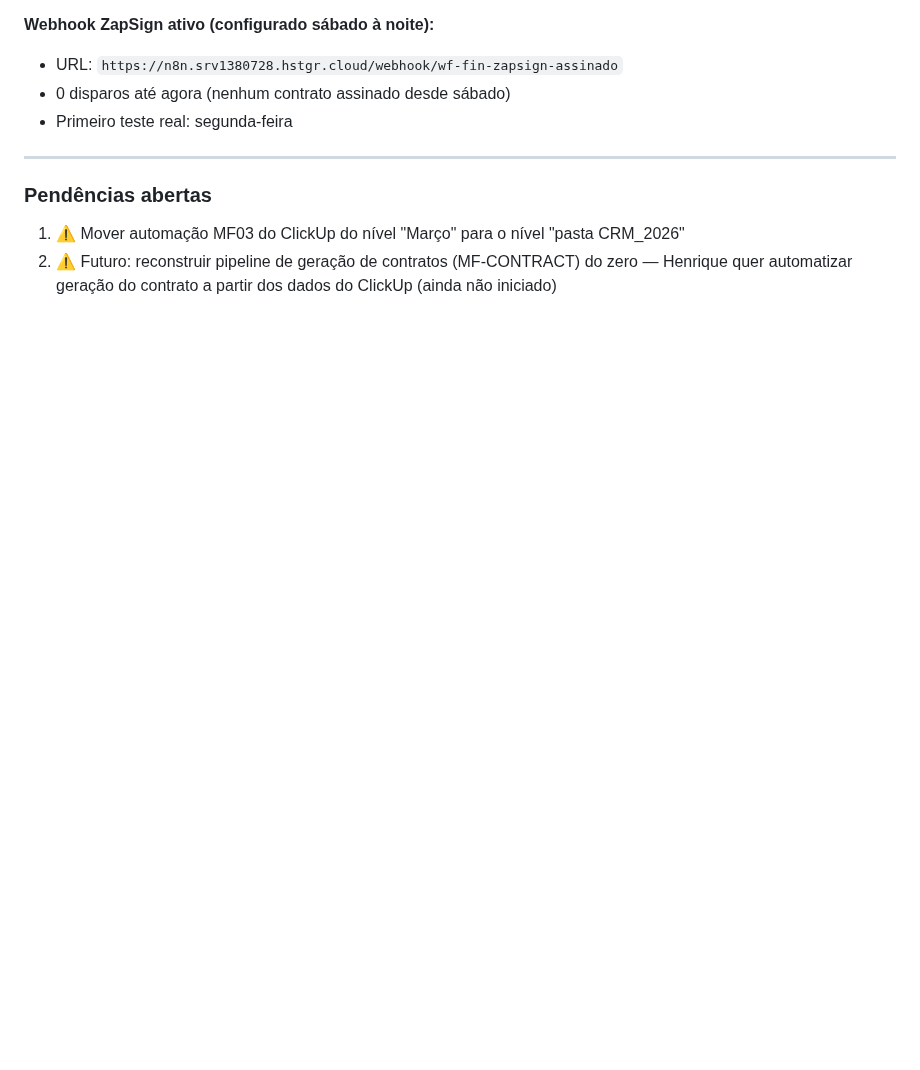
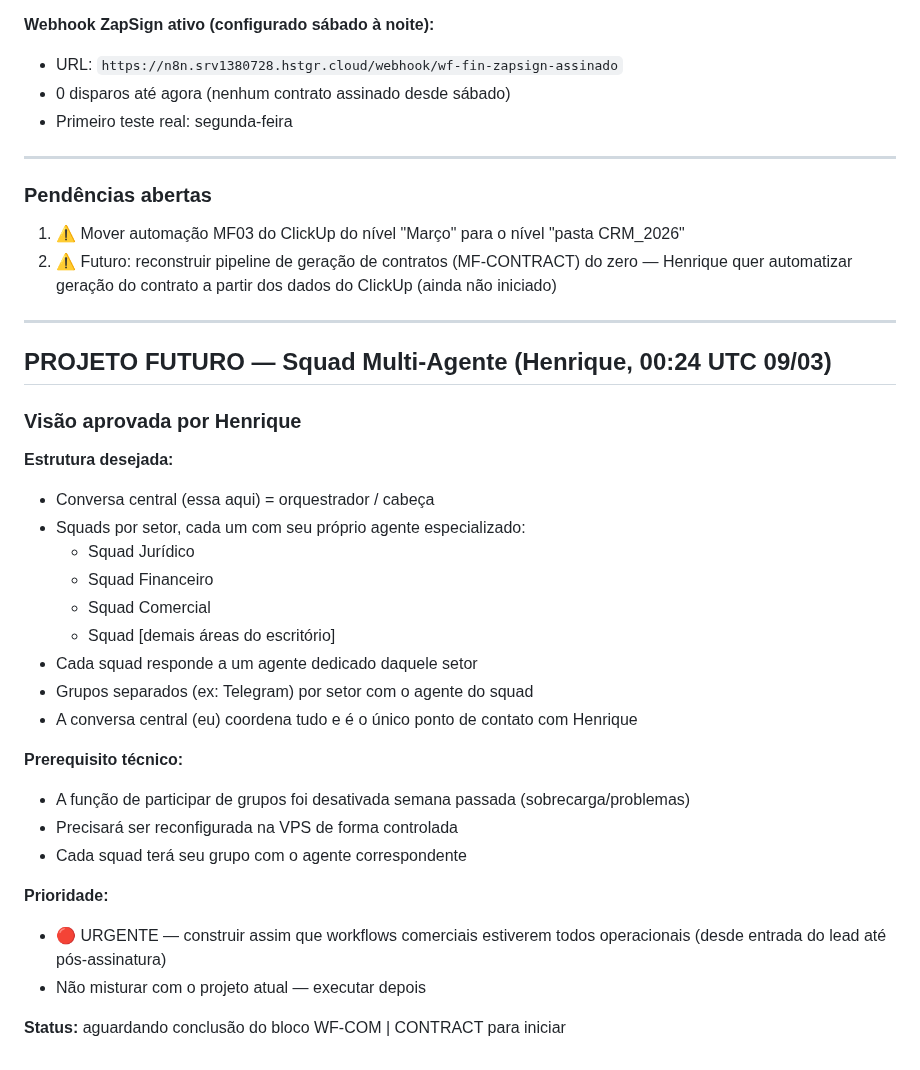
Before and after one commit to henriqueaugusto-ha/Henry.ia, a Markdown page: memory/2026-03-08.md, the part around the change. Drawn GitHub-style; blank space fills up the shorter version.

Commit message:
mem: projeto squad multi-agente por setor — prioridade pós-contratos

```diff
--- a/memory/2026-03-08.md
+++ b/memory/2026-03-08.md
@@ -430,3 +430,31 @@ WF-COM | ADS | MF04 | Envio Automático de Conversão
 
 1. ⚠️ Mover automação MF03 do ClickUp do nível "Março" para o nível "pasta CRM_2026"
 2. ⚠️ Futuro: reconstruir pipeline de geração de contratos (MF-CONTRACT) do zero — Henrique quer automatizar geração do contrato a partir dos dados do ClickUp (ainda não iniciado)
+
+---
+
+## PROJETO FUTURO — Squad Multi-Agente (Henrique, 00:24 UTC 09/03)
+
+### Visão aprovada por Henrique
+
+**Estrutura desejada:**
+- Conversa central (essa aqui) = orquestrador / cabeça
+- Squads por setor, cada um com seu próprio agente especializado:
+  - Squad Jurídico
+  - Squad Financeiro
+  - Squad Comercial
+  - Squad [demais áreas do escritório]
+- Cada squad responde a um agente dedicado daquele setor
+- Grupos separados (ex: Telegram) por setor com o agente do squad
+- A conversa central (eu) coordena tudo e é o único ponto de contato com Henrique
+
+**Prerequisito técnico:**
+- A função de participar de grupos foi desativada semana passada (sobrecarga/problemas)
+- Precisará ser reconfigurada na VPS de forma controlada
+- Cada squad terá seu grupo com o agente correspondente
+
+**Prioridade:**
+- 🔴 URGENTE — construir assim que workflows comerciais estiverem todos operacionais (desde entrada do lead até pós-assinatura)
+- Não misturar com o projeto atual — executar depois
+
+**Status:** aguardando conclusão do bloco WF-COM | CONTRACT para iniciar
```
